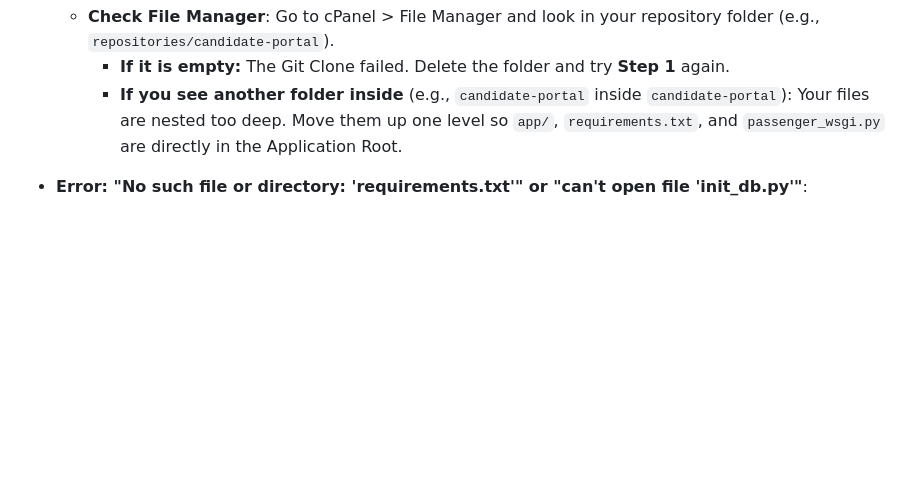
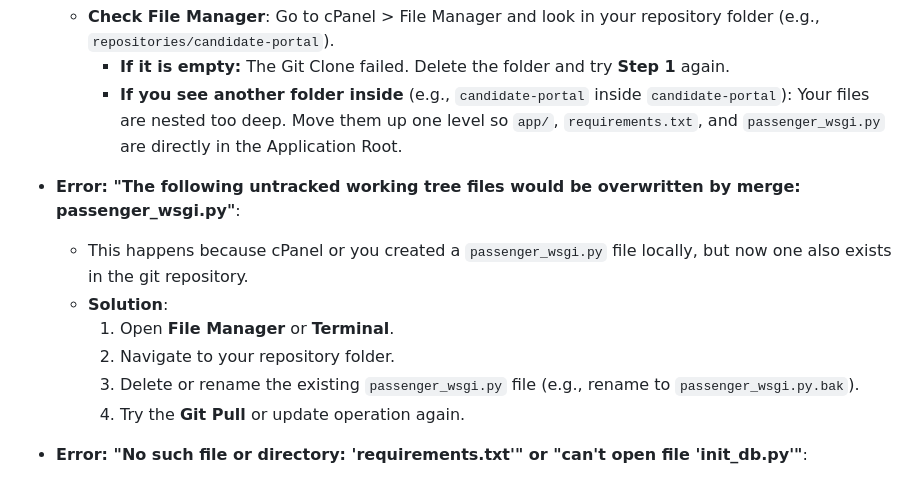
Before and after one commit to ashlittleford/candidates, a Markdown page: DEPLOY.md, the part around the change. GitHub-like rendering; blank space fills up the shorter version.

Commit message:
Update DEPLOY.md to address Git merge errors with passenger_wsgi.py

```diff
--- a/DEPLOY.md
+++ b/DEPLOY.md
@@ -97,6 +97,13 @@ This guide provides step-by-step instructions for deploying the Candidate Portal
     *   **Check File Manager**: Go to cPanel > File Manager and look in your repository folder (e.g., `repositories/candidate-portal`).
         *   **If it is empty:** The Git Clone failed. Delete the folder and try **Step 1** again.
         *   **If you see another folder inside** (e.g., `candidate-portal` inside `candidate-portal`): Your files are nested too deep. Move them up one level so `app/`, `requirements.txt`, and `passenger_wsgi.py` are directly in the Application Root.
+*   **Error: "The following untracked working tree files would be overwritten by merge: passenger_wsgi.py"**:
+    *   This happens because cPanel or you created a `passenger_wsgi.py` file locally, but now one also exists in the git repository.
+    *   **Solution**:
+        1.  Open **File Manager** or **Terminal**.
+        2.  Navigate to your repository folder.
+        3.  Delete or rename the existing `passenger_wsgi.py` file (e.g., rename to `passenger_wsgi.py.bak`).
+        4.  Try the **Git Pull** or update operation again.
 *   **Error: "No such file or directory: 'requirements.txt'" or "can't open file 'init_db.py'"**:
     *   This means you are not in the exact folder containing the code files in the Terminal.
     *   Run `find . -maxdepth 3 -name init_db.py` to locate the file.
```
